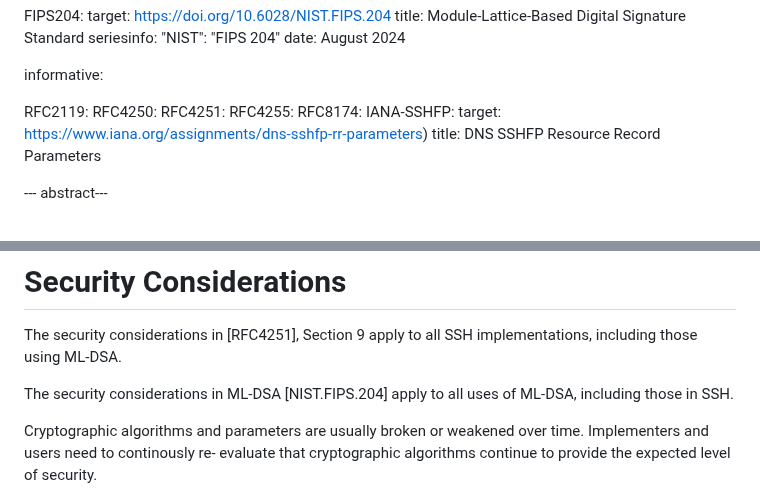
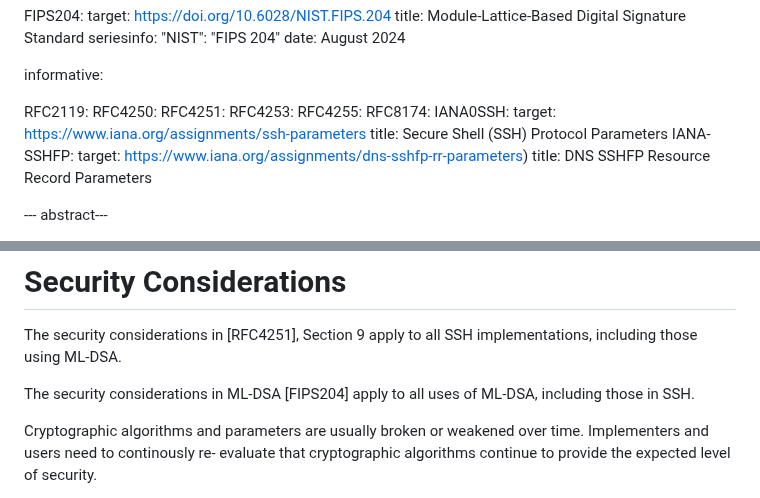
Before and after one commit to sfluhrer/ssh-mldsa, a Markdown page: draft-sfluhrer-ssh-mldsa.md, 2 parts joined by grey strips. GitHub-like rendering.

Commit message:
Fix build errors

```diff
--- a/draft-sfluhrer-ssh-mldsa.md
+++ b/draft-sfluhrer-ssh-mldsa.md
@@ -43,8 +43,12 @@ informative:
   RFC2119:
   RFC4250:
   RFC4251:
+  RFC4253:
   RFC4255:
   RFC8174:
+  IANA0SSH:
+    target: https://www.iana.org/assignments/ssh-parameters
+    title: Secure Shell (SSH) Protocol Parameters
   IANA-SSHFP:
     target: https://www.iana.org/assignments/dns-sshfp-rr-parameters)
     title: DNS SSHFP Resource Record Parameters
@@ -185,7 +189,7 @@ informative:
    The security considerations in [RFC4251], Section 9 apply to all SSH
    implementations, including those using ML-DSA.
 
-   The security considerations in ML-DSA [NIST.FIPS.204] apply to all
+   The security considerations in ML-DSA [FIPS204] apply to all
    uses of ML-DSA, including those in SSH.
 
    Cryptographic algorithms and parameters are usually broken or
```
